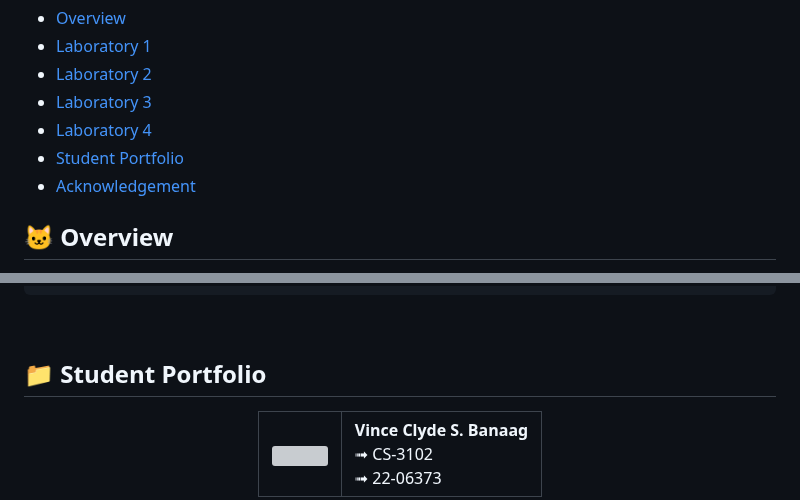
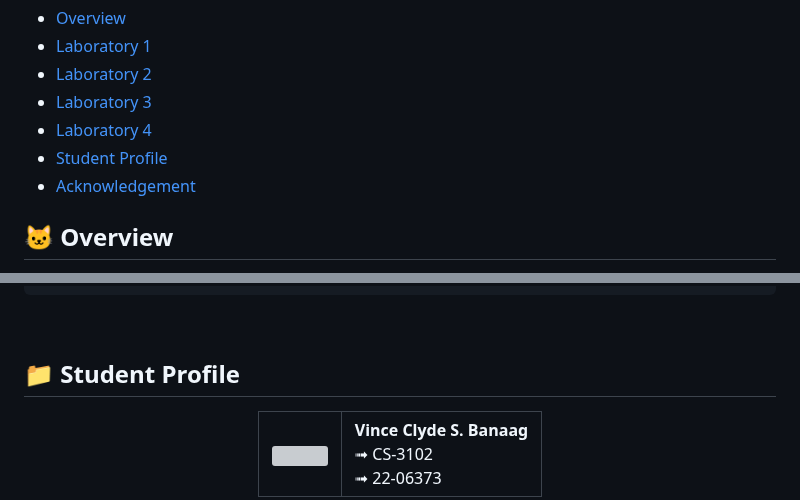
Before and after one commit to vinceclyde/BanaagVinceClydeCS3102_WSTactivities, a Markdown page: README.md, 2 parts joined by grey strips. Rendered like a GitHub page; folded sections open; grey boxes are pictures that could not be loaded.

```diff
--- a/README.md
+++ b/README.md
@@ -12,7 +12,7 @@
 - [Laboratory 2](#lab2)
 - [Laboratory 3](#lab3)
 - [Laboratory 4](#lab4)
-- [Student Portfolio](#portfolio)
+- [Student Profile](#profile)
 - [Acknowledgement](#acknowledgement)
 
 
@@ -238,8 +238,8 @@ body {
 </code></pre>
 <br>
 
-### <a name="portfolio"></a>
-## 📁 Student Portfolio
+### <a name="profile"></a>
+## 📁 Student Profile
 <div align="center">
 <table style="width: 100%; table-layout: auto;">
   <tr>
```
